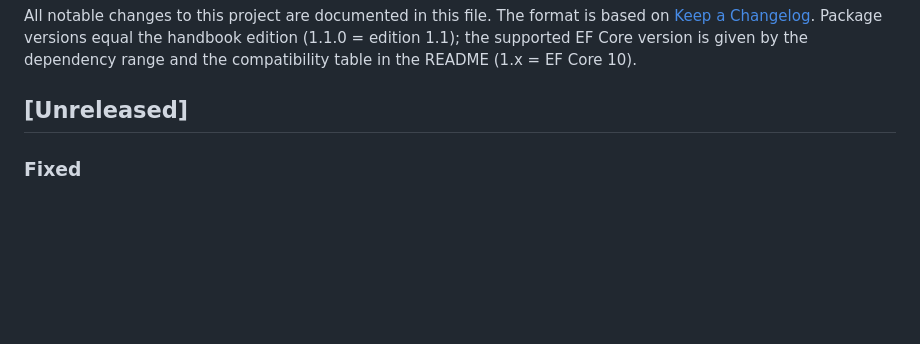
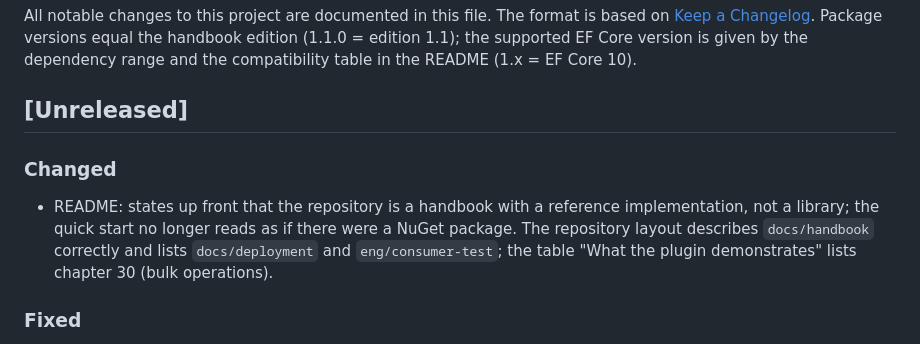
Before and after one commit to guenni81/EF-Core-Plugin-Handbook, a Markdown page: CHANGELOG.md, the part around the change. GitHub-like rendering; blank space fills up the shorter version.

```diff
--- a/CHANGELOG.md
+++ b/CHANGELOG.md
@@ -6,6 +6,14 @@ version is given by the dependency range and the compatibility table in the READ
 (1.x = EF Core 10).
 
 ## [Unreleased]
+
+### Changed
+
+- README: states up front that the repository is a handbook with a reference implementation,
+  not a library; the quick start no longer reads as if there were a NuGet package. The
+  repository layout describes `docs/handbook` correctly and lists `docs/deployment` and
+  `eng/consumer-test`; the table "What the plugin demonstrates" lists chapter 30 (bulk
+  operations).
 
 ### Fixed
 
```
Also changed, not shown: README.md (+11 -6 lines).
